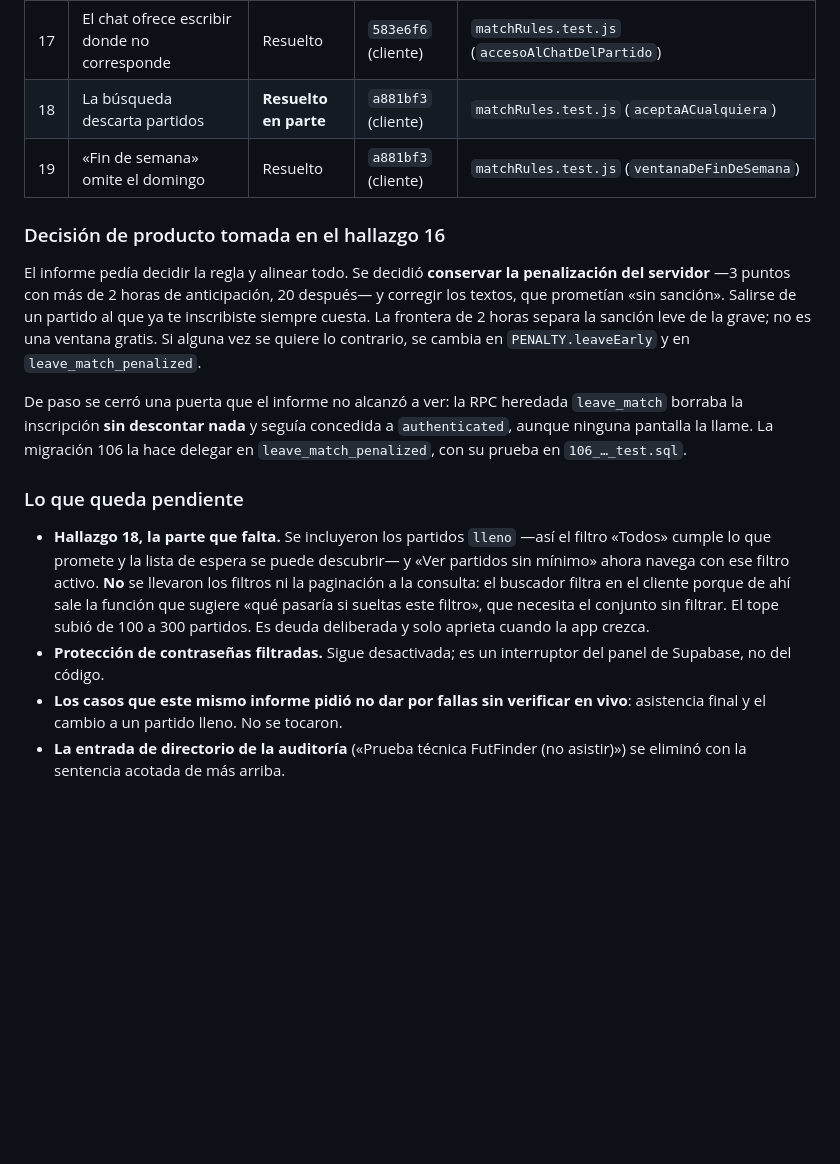
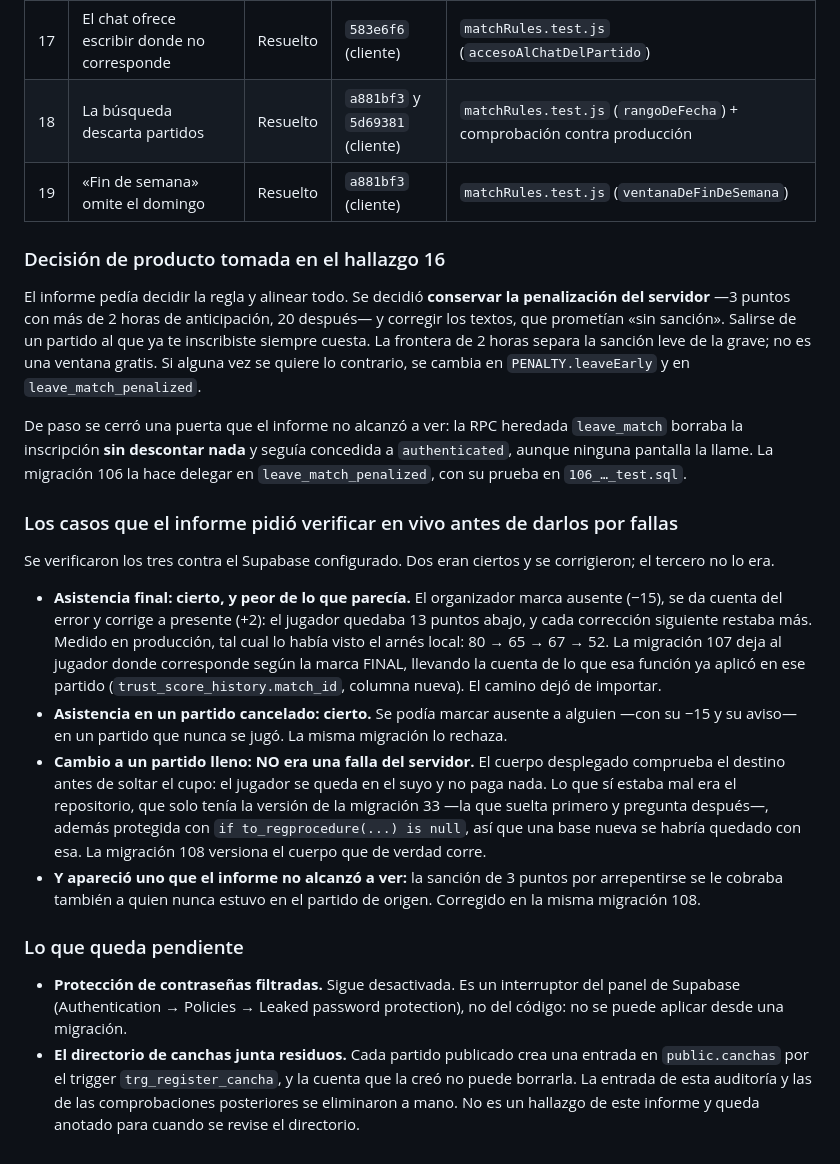
Before and after one commit to FutFinder/FutFinder, a Markdown page: docs/auditorias/2026-09-15-partidos.md, the part around the change. Rendered like a GitHub page; blank space fills up the shorter version.

Commit message:
docs(auditorias): cerrar los casos que faltaba verificar en vivo
Los tres se comprobaron contra el Supabase configurado. La asistencia final y
la asistencia en partidos cancelados eran ciertas y quedaron corregidas
(migración 107). El cambio a un partido lleno NO era una falla del servidor:
lo que estaba mal era el repositorio, que solo tenía la versión vieja
(migración 108). De paso apareció uno que el informe no vio: la sanción del
arrepentido se le cobraba a quien nunca estuvo en el partido de origen.

El hallazgo 18 deja de estar resuelto en parte: los filtros y la paginación
ahora van en la consulta.

Co-Authored-By: Claude Opus 5 <noreply@anthropic.com>

```diff
--- a/docs/auditorias/2026-09-15-partidos.md
+++ b/docs/auditorias/2026-09-15-partidos.md
@@ -255,7 +255,7 @@ interfaz se cubrieron con pruebas puras en `npm test`.
 | 15 | La interfaz recorta la ventana del GPS | Resuelto | `a881bf3` (cliente) | `matchRules.test.js` (`enVentanaGps`) |
 | 16 | Se promete salir «sin sanción» | Resuelto | `a881bf3` (cliente) | `matchRules.test.js` (`leaveRuleText`) |
 | 17 | El chat ofrece escribir donde no corresponde | Resuelto | `583e6f6` (cliente) | `matchRules.test.js` (`accesoAlChatDelPartido`) |
-| 18 | La búsqueda descarta partidos | **Resuelto en parte** | `a881bf3` (cliente) | `matchRules.test.js` (`aceptaACualquiera`) |
+| 18 | La búsqueda descarta partidos | Resuelto | `a881bf3` y `5d69381` (cliente) | `matchRules.test.js` (`rangoDeFecha`) + comprobación contra producción |
 | 19 | «Fin de semana» omite el domingo | Resuelto | `a881bf3` (cliente) | `matchRules.test.js` (`ventanaDeFinDeSemana`) |
 
 ### Decisión de producto tomada en el hallazgo 16
@@ -273,18 +273,39 @@ De paso se cerró una puerta que el informe no alcanzó a ver: la RPC heredada
 delegar en `leave_match_penalized`, con su prueba en
 `106_…_test.sql`.
 
+### Los casos que el informe pidió verificar en vivo antes de darlos por fallas
+
+Se verificaron los tres contra el Supabase configurado. Dos eran ciertos y se
+corrigieron; el tercero no lo era.
+
+- **Asistencia final: cierto, y peor de lo que parecía.** El organizador marca
+  ausente (−15), se da cuenta del error y corrige a presente (+2): el jugador
+  quedaba 13 puntos abajo, y cada corrección siguiente restaba más. Medido en
+  producción, tal cual lo había visto el arnés local: 80 → 65 → 67 → 52. La
+  migración 107 deja al jugador donde corresponde según la marca FINAL,
+  llevando la cuenta de lo que esa función ya aplicó en ese partido
+  (`trust_score_history.match_id`, columna nueva). El camino dejó de importar.
+- **Asistencia en un partido cancelado: cierto.** Se podía marcar ausente a
+  alguien —con su −15 y su aviso— en un partido que nunca se jugó. La misma
+  migración lo rechaza.
+- **Cambio a un partido lleno: NO era una falla del servidor.** El cuerpo
+  desplegado comprueba el destino antes de soltar el cupo: el jugador se queda
+  en el suyo y no paga nada. Lo que sí estaba mal era el repositorio, que solo
+  tenía la versión de la migración 33 —la que suelta primero y pregunta
+  después—, además protegida con `if to_regprocedure(...) is null`, así que una
+  base nueva se habría quedado con esa. La migración 108 versiona el cuerpo que
+  de verdad corre.
+- **Y apareció uno que el informe no alcanzó a ver:** la sanción de 3 puntos por
+  arrepentirse se le cobraba también a quien nunca estuvo en el partido de
+  origen. Corregido en la misma migración 108.
+
 ### Lo que queda pendiente
 
-- **Hallazgo 18, la parte que falta.** Se incluyeron los partidos `lleno` —así
-  el filtro «Todos» cumple lo que promete y la lista de espera se puede
-  descubrir— y «Ver partidos sin mínimo» ahora navega con ese filtro activo.
-  **No** se llevaron los filtros ni la paginación a la consulta: el buscador
-  filtra en el cliente porque de ahí sale la función que sugiere «qué pasaría si
-  sueltas este filtro», que necesita el conjunto sin filtrar. El tope subió de
-  100 a 300 partidos. Es deuda deliberada y solo aprieta cuando la app crezca.
-- **Protección de contraseñas filtradas.** Sigue desactivada; es un interruptor
-  del panel de Supabase, no del código.
-- **Los casos que este mismo informe pidió no dar por fallas sin verificar en
-  vivo**: asistencia final y el cambio a un partido lleno. No se tocaron.
-- **La entrada de directorio de la auditoría** («Prueba técnica FutFinder (no
-  asistir)») se eliminó con la sentencia acotada de más arriba.
+- **Protección de contraseñas filtradas.** Sigue desactivada. Es un interruptor
+  del panel de Supabase (Authentication → Policies → Leaked password
+  protection), no del código: no se puede aplicar desde una migración.
+- **El directorio de canchas junta residuos.** Cada partido publicado crea una
+  entrada en `public.canchas` por el trigger `trg_register_cancha`, y la cuenta
+  que la creó no puede borrarla. La entrada de esta auditoría y las de las
+  comprobaciones posteriores se eliminaron a mano. No es un hallazgo de este
+  informe y queda anotado para cuando se revise el directorio.
```
